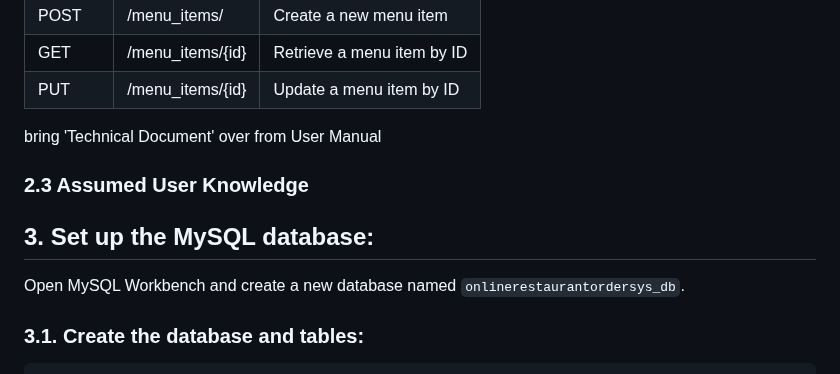
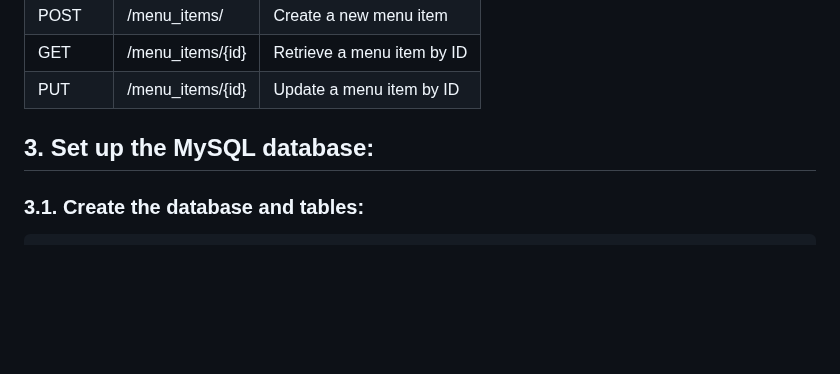
Before and after one commit to mogonc34/ITSC3155051Group7Project, a Markdown page: api/Technical_Document.md, the part around one of its changes. Rendered like a GitHub page; blank space fills up the shorter version.

````diff
--- a/api/Technical_Document.md
+++ b/api/Technical_Document.md
@@ -113,12 +123,8 @@ uvicorn api.main:app --reload
  | GET    | /menu_items/{id} | Retrieve a menu item by ID   |
  | PUT    | /menu_items/{id} | Update a menu item by ID     |
 
- bring 'Technical Document' over from User Manual
-
- ### 2.3 Assumed User Knowledge
 
 ## 3. Set up the MySQL database:
-Open MySQL Workbench and create a new database named `onlinerestaurantordersys_db`.
 ### 3.1. Create the database and tables:
 ```sql
 CREATE DATABASE onlinerestaurantordersys_db;
````
Also changed, not shown: other parts of api/Technical_Document.md (+17 -11 lines).
